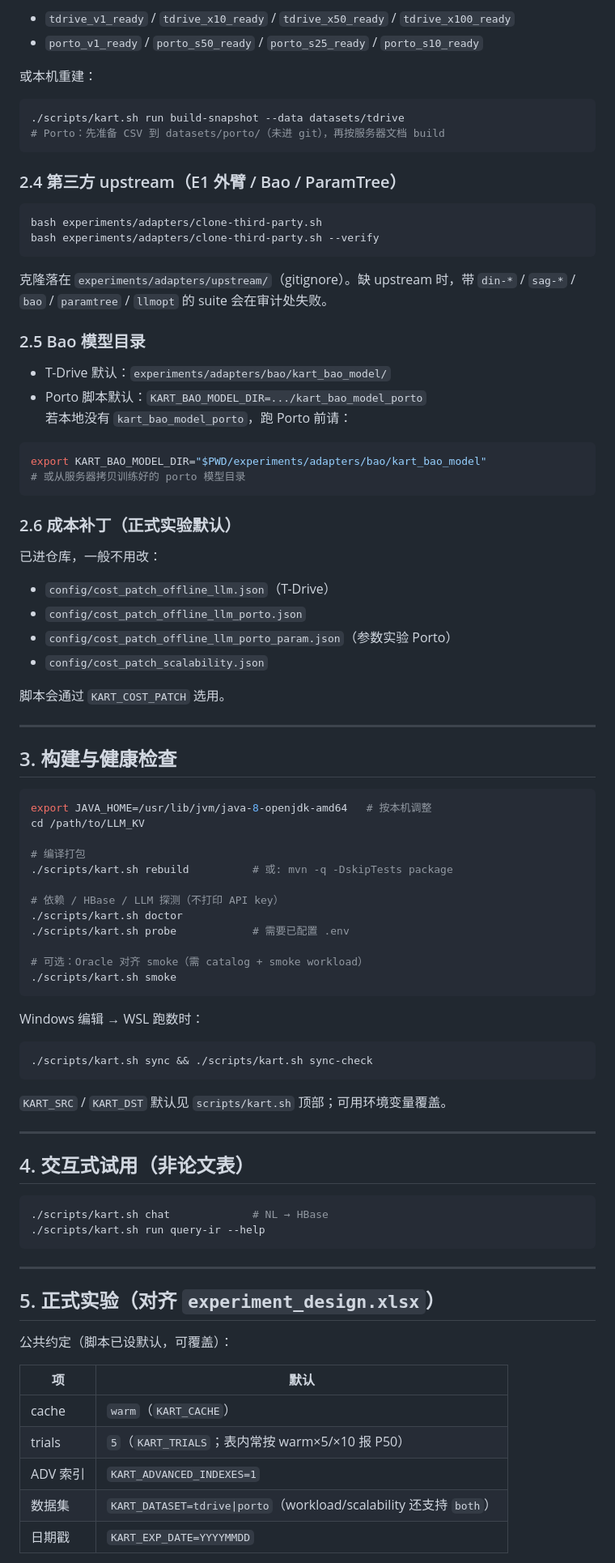
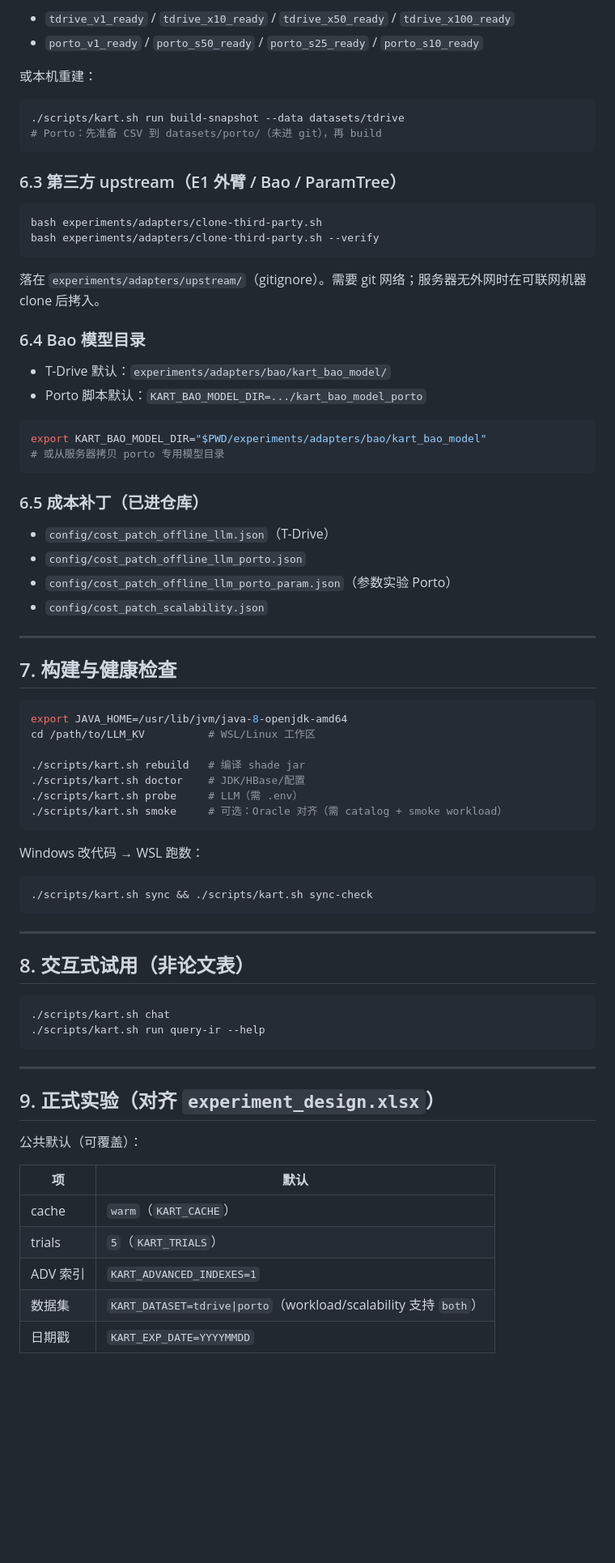
Before and after one commit to Jaytang1222/LLM_drivens_Queries_KV, a Markdown page: README.md, the part around one of its changes. Shown at 81% size. GitHub-like rendering; blank space fills up the shorter version.

````diff
--- a/README.md
+++ b/README.md
@@ -76,87 +239,75 @@ cp config/environment.example.yaml config/environment.yaml
 
 ```bash
 ./scripts/kart.sh run build-snapshot --data datasets/tdrive
-# Porto：先准备 CSV 到 datasets/porto/（未进 git），再按服务器文档 build
+# Porto：先准备 CSV 到 datasets/porto/（未进 git），再 build
 ```
 
-### 2.4 第三方 upstream（E1 外臂 / Bao / ParamTree）
+### 6.3 第三方 upstream（E1 外臂 / Bao / ParamTree）
 
 ```bash
 bash experiments/adapters/clone-third-party.sh
 bash experiments/adapters/clone-third-party.sh --verify
 ```
 
-克隆落在 `experiments/adapters/upstream/`（gitignore）。缺 upstream 时，带 `din-*` / `sag-*` / `bao` / `paramtree` / `llmopt` 的 suite 会在审计处失败。
+落在 `experiments/adapters/upstream/`（gitignore）。需要 git 网络；服务器无外网时在可联网机器 clone 后拷入。
 
-### 2.5 Bao 模型目录
+### 6.4 Bao 模型目录
 
 - T-Drive 默认：`experiments/adapters/bao/kart_bao_model/`
 - Porto 脚本默认：`KART_BAO_MODEL_DIR=.../kart_bao_model_porto`
-  若本地没有 `kart_bao_model_porto`，跑 Porto 前请：
 
 ```bash
 export KART_BAO_MODEL_DIR="$PWD/experiments/adapters/bao/kart_bao_model"
-# 或从服务器拷贝训练好的 porto 模型目录
+# 或从服务器拷贝 porto 专用模型目录
 ```
 
-### 2.6 成本补丁（正式实验默认）
-
-已进仓库，一般不用改：
+### 6.5 成本补丁（已进仓库）
 
 - `config/cost_patch_offline_llm.json`（T-Drive）
 - `config/cost_patch_offline_llm_porto.json`
 - `config/cost_patch_offline_llm_porto_param.json`（参数实验 Porto）
 - `config/cost_patch_scalability.json`
 
-脚本会通过 `KART_COST_PATCH` 选用。
-
 ---
 
-## 3. 构建与健康检查
+## 7. 构建与健康检查
 
 ```bash
-export JAVA_HOME=/usr/lib/jvm/java-8-openjdk-amd64   # 按本机调整
-cd /path/to/LLM_KV
+export JAVA_HOME=/usr/lib/jvm/java-8-openjdk-amd64
+cd /path/to/LLM_KV          # WSL/Linux 工作区
 
-# 编译打包
-./scripts/kart.sh rebuild          # 或: mvn -q -DskipTests package
-
-# 依赖 / HBase / LLM 探测（不打印 API key）
-./scripts/kart.sh doctor
-./scripts/kart.sh probe            # 需要已配置 .env
-
-# 可选：Oracle 对齐 smoke（需 catalog + smoke workload）
-./scripts/kart.sh smoke
+./scripts/kart.sh rebuild   # 编译 shade jar
+./scripts/kart.sh doctor    # JDK/HBase/配置
+./scripts/kart.sh probe     # LLM（需 .env）
+./scripts/kart.sh smoke     # 可选：Oracle 对齐（需 catalog + smoke workload）
 ```
 
-Windows 编辑 → WSL 跑数时：
+Windows 改代码 → WSL 跑数：
 
 ```bash
 ./scripts/kart.sh sync && ./scripts/kart.sh sync-check
 ```
 
-`KART_SRC` / `KART_DST` 默认见 `scripts/kart.sh` 顶部；可用环境变量覆盖。
-
 ---
 
-## 4. 交互式试用（非论文表）
+## 8. 交互式试用（非论文表）
 
 ```bash
-./scripts/kart.sh chat             # NL → HBase
+./scripts/kart.sh chat
 ./scripts/kart.sh run query-ir --help
 ```
 
 ---
 
-## 5. 正式实验（对齐 `experiment_design.xlsx`）
+## 9. 正式实验（对齐 `experiment_design.xlsx`）
 
-公共约定（脚本已设默认，可覆盖）：
+公共默认（可覆盖）：
 
 | 项 | 默认 |
 |----|------|
 | cache | `warm`（`KART_CACHE`） |
-| trials | `5`（`KART_TRIALS`；表内常按 warm×5/×10 报 P50） |
+| trials | `5`（`KART_TRIALS`） |
 | ADV 索引 | `KART_ADVANCED_INDEXES=1` |
-| 数据集 | `KART_DATASET=tdrive\|porto`（workload/scalability 还支持 `both`） |
+| 数据集 | `KART_DATASET=tdrive\|porto`（workload/scalability 支持 `both`） |
 | 日期戳 | `KART_EXP_DATE=YYYYMMDD` |
 
````
Also changed, not shown: other parts of README.md (+212 -66 lines).
